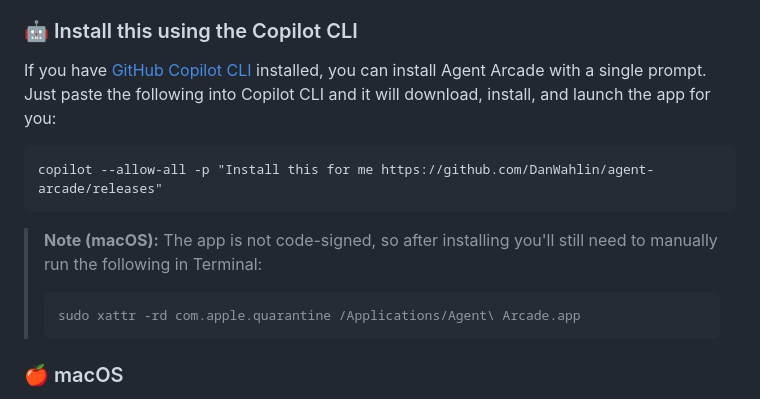
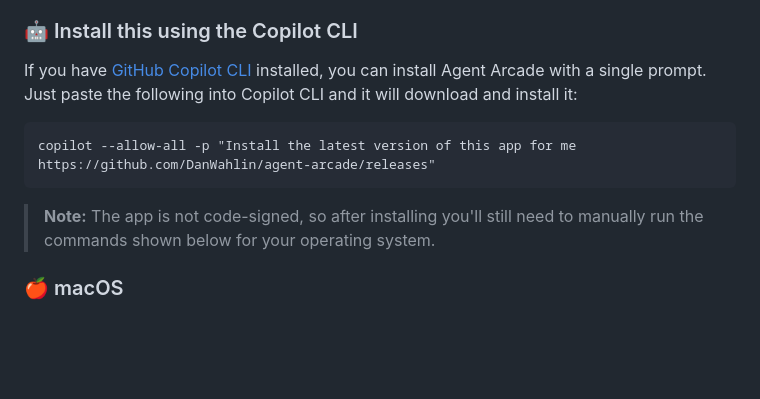
Before and after one commit to DanWahlin/agent-arcade, a Markdown page: README.md, the part around the change. Drawn GitHub-style; blank space fills up the shorter version.

Commit message:
Refine installation instructions in README.md
Updated installation instructions for clarity and conciseness.

````diff
--- a/README.md
+++ b/README.md
@@ -33,16 +33,13 @@ Visit the [releases page](https://github.com/DanWahlin/agent-arcade/releases) an
 
 ### 🤖 Install this using the Copilot CLI
 
-If you have [GitHub Copilot CLI](https://github.com/features/copilot/cli/) installed, you can install Agent Arcade with a single prompt. Just paste the following into Copilot CLI and it will download, install, and launch the app for you:
+If you have [GitHub Copilot CLI](https://github.com/features/copilot/cli/) installed, you can install Agent Arcade with a single prompt. Just paste the following into Copilot CLI and it will download and install it:
 
 ```
-copilot --allow-all -p "Install this for me https://github.com/DanWahlin/agent-arcade/releases"
+copilot --allow-all -p "Install the latest version of this app for me https://github.com/DanWahlin/agent-arcade/releases"
 ```
 
-> **Note (macOS):** The app is not code-signed, so after installing you'll still need to manually run the following in Terminal:
-> ```
-> sudo xattr -rd com.apple.quarantine /Applications/Agent\ Arcade.app
-> ```
+> **Note:** The app is not code-signed, so after installing you'll still need to manually run the commands shown below for your operating system.
 
 ### 🍎 macOS
 
````
